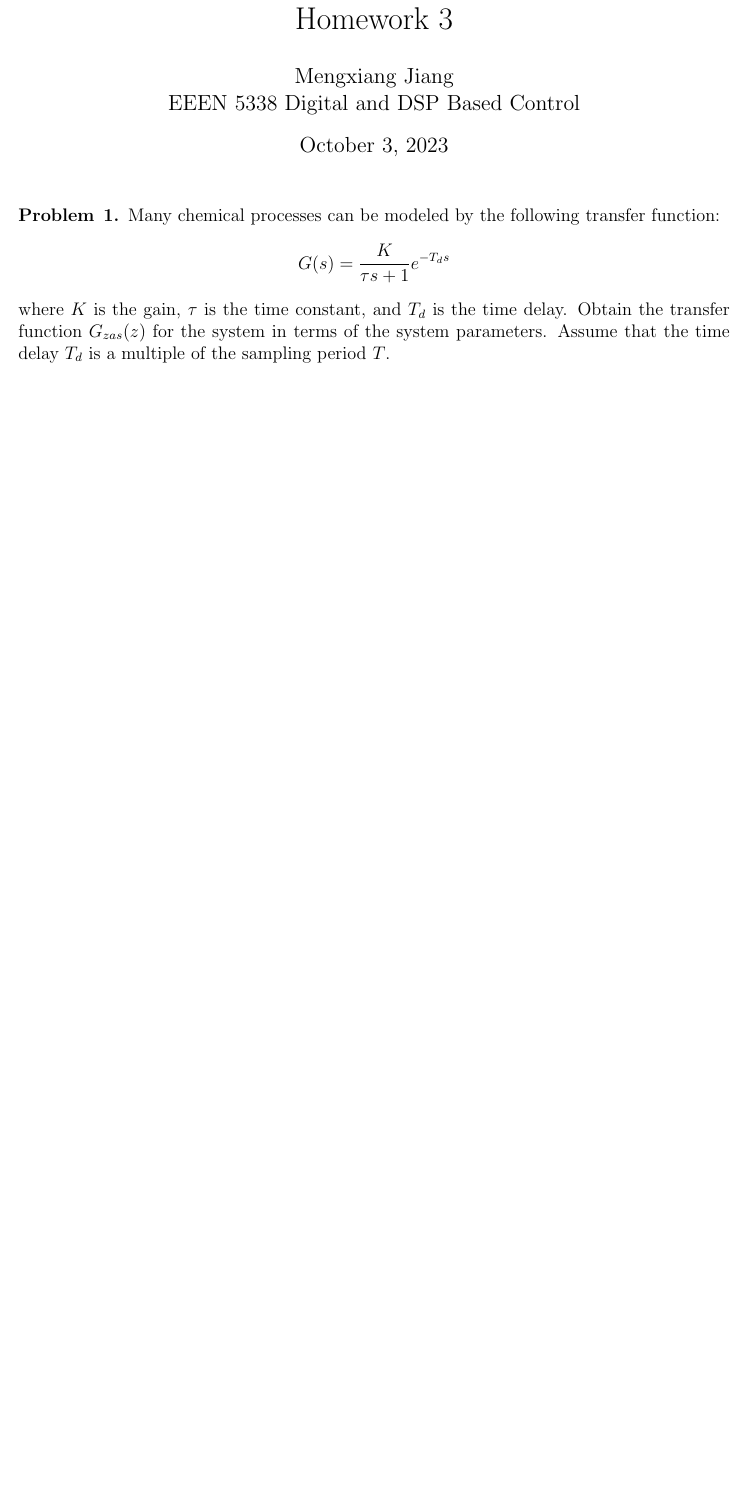
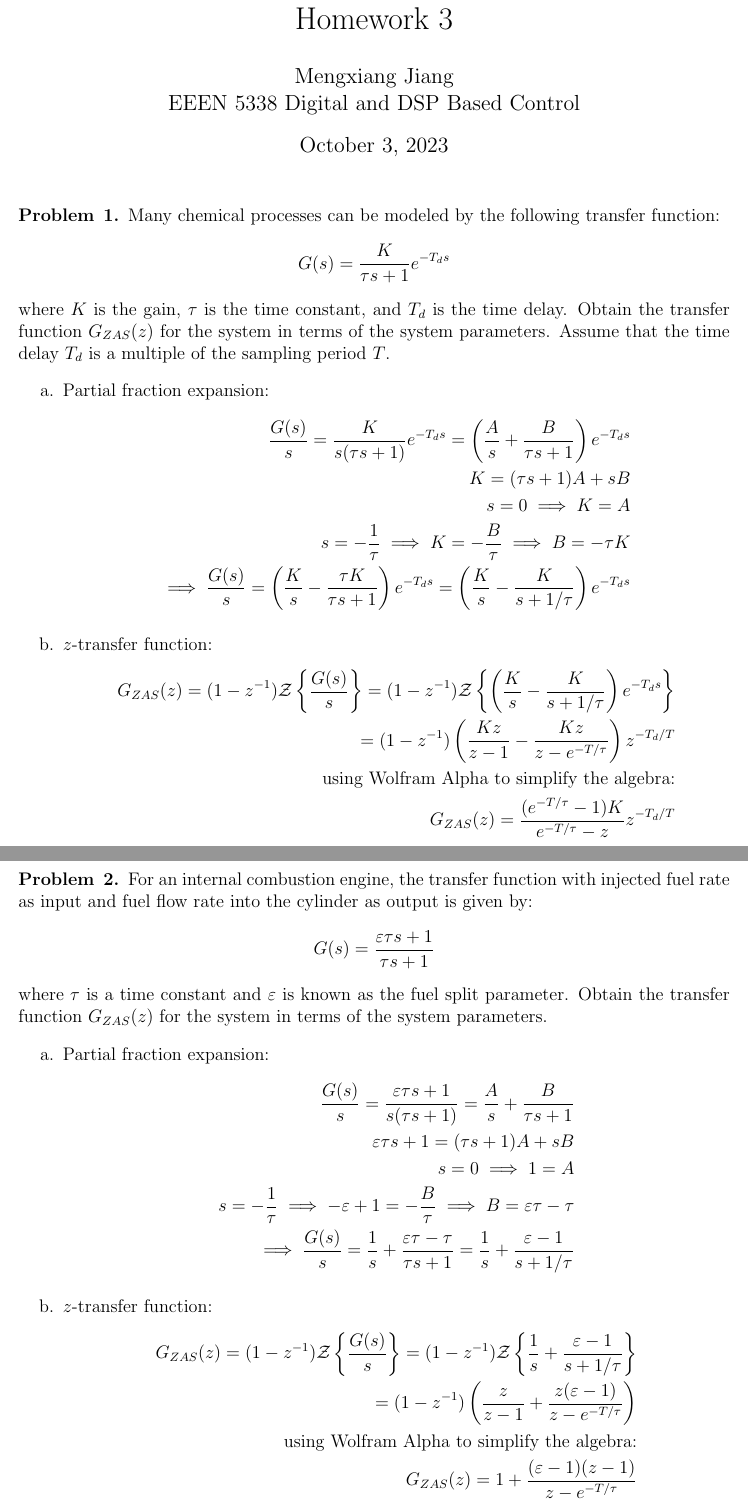
Before and after one commit to kumj2028/EEEN-5338-Digital-and-DSP-Based-Control, a LaTeX problem sheet (homework3/homework3.tex): part of the page before the commit and two parts of pages 1 and 2 of 4 after it, the two joined at a grey line, cut so that both start at the same text, the shorter picture padded with empty space. Compiled offline with pdfLaTeX.

Commit message:
hw3 done

```diff
--- a/homework3/homework3.tex
+++ b/homework3/homework3.tex
@@ -86,5 +86,47 @@ EEEN 5338 Digital and DSP Based Control} %if necessary, replace with your course
 \begin{problem}{1} %You can use theorem, exercise, problem, or question here.  Modify x.yz to be whatever number you are proving
     Many chemical processes can be modeled by the following transfer function:
     $$G(s) = \frac{K}{\tau s+1}e^{-T_{d}s}$$
-    where $K$ is the gain, $\tau$ is the time constant, and $T_d$ is the time delay. Obtain the transfer function $G_{zas}(z)$ for the system in terms of the system parameters. Assume that the time delay $T_d$ is a multiple of the sampling period $T$.
-
+    where $K$ is the gain, $\tau$ is the time constant, and $T_d$ is the time delay. Obtain the transfer function $G_{ZAS}(z)$ for the system in terms of the system parameters. Assume that the time delay $T_d$ is a multiple of the sampling period $T$.
+    \begin{enumerate}[label=\alph*.]
+      \item Partial fraction expansion:
+      \begin{align*}
+        \frac{G(s)}{s} = \frac{K}{s(\tau s+1)}e^{-T_ds} = \left(\frac{A}{s}+\frac{B}{\tau s+1}\right)e^{-T_ds}\\
+        K = (\tau s+1)A + sB\\
+        s=0\implies K = A\\
+        s=-\frac{1}{\tau} \implies K= -\frac{B}{\tau} \implies B = -\tau K\\
+        \implies \frac{G(s)}{s} = \left(\frac{K}{s} - \frac{\tau K}{\tau s + 1}\right)e^{-T_ds} = \left(\frac{K}{s} - \frac{K}{s + 1/\tau}\right)e^{-T_ds}
+      \end{align*}
+      \item $z$-transfer function:
+      \begin{align*}
+        G_{ZAS}(z) = (1-z^{-1})\mathcal{Z}\left\{\frac{G(s)}{s}\right\}=(1-z^{-1})\mathcal{Z}\left\{\left(\frac{K}{s}-\frac{K}{s+1/\tau}\right)e^{-T_ds}\right\}\\
+        = (1-z^{-1})\left(\frac{Kz}{z-1}-\frac{Kz}{z-e^{-T/\tau}}\right)z^{-T_d/T}\\
+        \text{using Wolfram Alpha to simplify the algebra:}\\
+        G_{ZAS}(z)=\frac{(e^{-T/\tau}-1)K}{e^{-T/\tau}-z}z^{-T_d/T}
+      \end{align*}
+  \end{enumerate}
+\end{problem}
+\pagebreak
+\begin{problem}{2}
+  For an internal combustion engine, the transfer function with injected fuel rate as input and fuel flow rate into the cylinder as output is given by:
+  $$G(s) = \frac{\varepsilon\tau s + 1}{\tau s + 1}$$
+  where $\tau$ is a time constant and $\varepsilon$ is known as the fuel split parameter. Obtain the transfer function $G_{ZAS}(z)$ for the system in terms of the system parameters.
+  \begin{enumerate}[label=\alph*.]
+    \item Partial fraction expansion:
+    \begin{align*}
+      \frac{G(s)}{s} =\frac{\varepsilon\tau s + 1}{s(\tau s + 1)} = \frac{A}{s}+\frac{B}{\tau s+1}\\
+      \varepsilon\tau s + 1 = (\tau s+1)A + sB\\
+      s=0\implies 1 = A\\
+      s=-\frac{1}{\tau} \implies -\varepsilon + 1= -\frac{B}{\tau} \implies B = \varepsilon\tau - \tau\\
+      \implies \frac{G(s)}{s} = \frac{1}{s} + \frac{\varepsilon\tau-\tau}{\tau s + 1} = \frac{1}{s} + \frac{\varepsilon - 1}{s + 1/\tau}
+    \end{align*}
+    \item $z$-transfer function:
+    \begin{align*}
+      G_{ZAS}(z) = (1-z^{-1})\mathcal{Z}\left\{\frac{G(s)}{s}\right\}=(1-z^{-1})\mathcal{Z}\left\{\frac{1}{s} + \frac{\varepsilon - 1}{s + 1/\tau}\right\}\\
+      = (1-z^{-1})\left(\frac{z}{z-1}+\frac{z(\varepsilon-1)}{z-e^{-T/\tau}}\right)\\
+      \text{using Wolfram Alpha to simplify the algebra:}\\
+      G_{ZAS}(z)=1+\frac{(\varepsilon-1)(z-1)}{z-e^{-T/\tau}}
+    \end{align*}
+\end{enumerate}
+\end{problem}
+\pagebreak
+\begin{problem}{3}
@@ -90,0 +144 @@ EEEN 5338 Digital and DSP Based Control} %if necessary, replace with your course
+    \text{using Wolfram Alpha to simplify the algebra:}\\
```
Also changed, not shown: homework3/homework3.pdf, homework3/homework3.tex (46 more changed lines).
